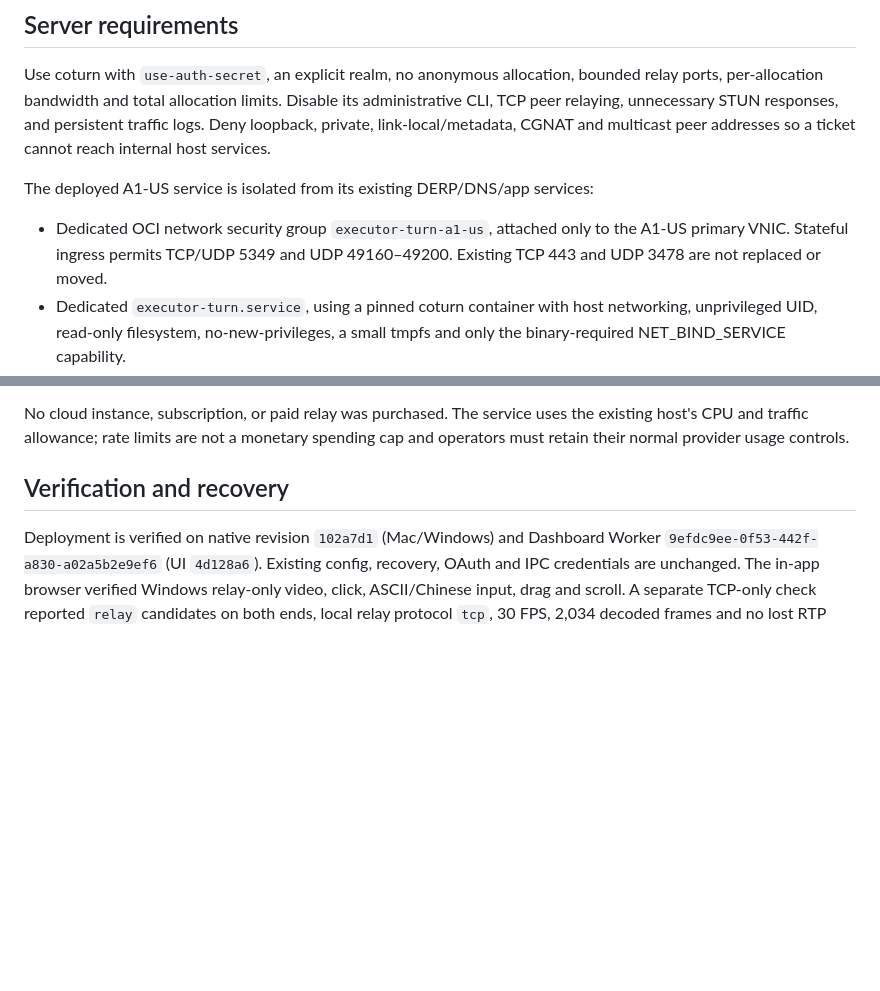
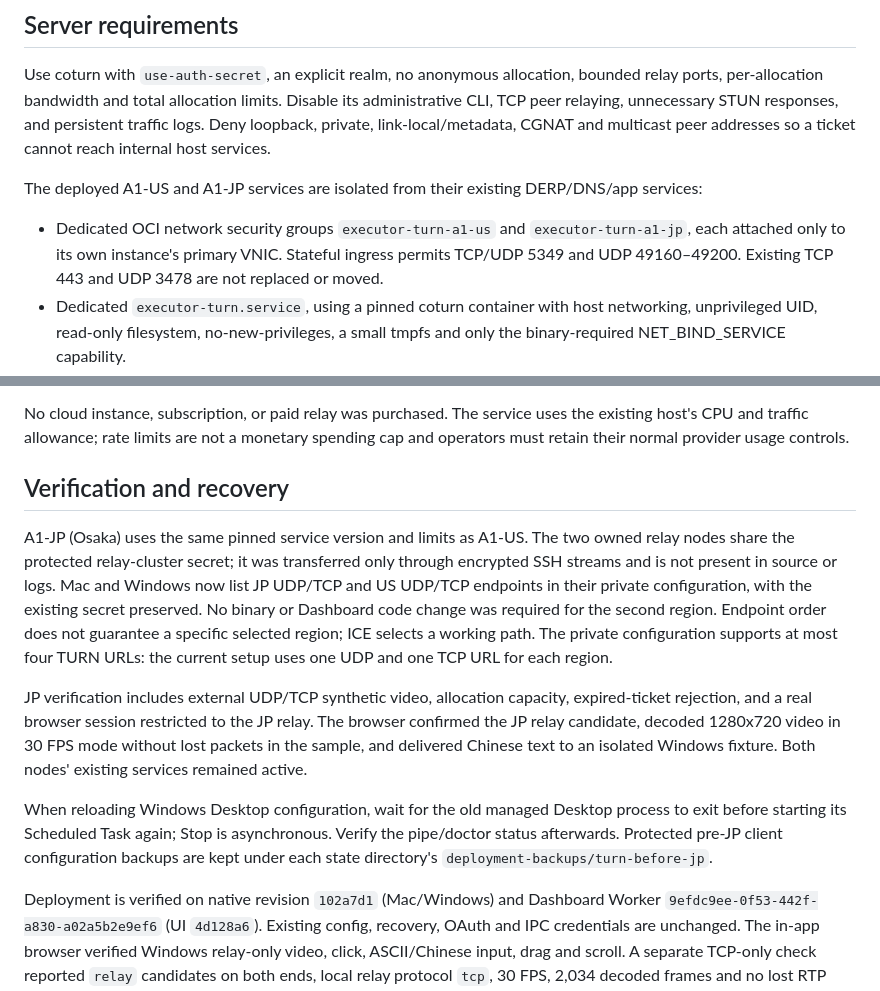
Before and after one commit to jamie950315/Executor, a Markdown page: docs/SELF_HOSTED_TURN.md, 2 parts joined by grey strips. Drawn GitHub-style; blank space fills up the shorter version.

Commit message:
docs: record verified A1-JP relay and dual-region configuration

```diff
--- a/docs/SELF_HOSTED_TURN.md
+++ b/docs/SELF_HOSTED_TURN.md
@@ -59,10 +59,11 @@ Disable its administrative CLI, TCP peer relaying, unnecessary STUN responses,
 and persistent traffic logs. Deny loopback, private, link-local/metadata, CGNAT
 and multicast peer addresses so a ticket cannot reach internal host services.
 
-The deployed A1-US service is isolated from its existing DERP/DNS/app services:
+The deployed A1-US and A1-JP services are isolated from their existing DERP/DNS/app services:
 
-- Dedicated OCI network security group `executor-turn-a1-us`, attached only to
-  the A1-US primary VNIC. Stateful ingress permits TCP/UDP 5349 and UDP
+- Dedicated OCI network security groups `executor-turn-a1-us` and
+  `executor-turn-a1-jp`, each attached only to its own instance's primary VNIC.
+  Stateful ingress permits TCP/UDP 5349 and UDP
   49160–49200. Existing TCP 443 and UDP 3478 are not replaced or moved.
 - Dedicated `executor-turn.service`, using a pinned coturn container with host
   networking, unprivileged UID, read-only filesystem, no-new-privileges, a small
@@ -86,6 +87,27 @@ the existing host's CPU and traffic allowance; rate limits are not a monetary
 spending cap and operators must retain their normal provider usage controls.
 
 ## Verification and recovery
+
+A1-JP (Osaka) uses the same pinned service version and limits as A1-US. The two
+owned relay nodes share the protected relay-cluster secret; it was transferred
+only through encrypted SSH streams and is not present in source or logs. Mac
+and Windows now list JP UDP/TCP and US UDP/TCP endpoints in their private
+configuration, with the existing secret preserved. No binary or Dashboard code
+change was required for the second region. Endpoint order does not guarantee a
+specific selected region; ICE selects a working path.
+The private configuration supports at most four TURN URLs: the current setup
+uses one UDP and one TCP URL for each region.
+
+JP verification includes external UDP/TCP synthetic video, allocation capacity,
+expired-ticket rejection, and a real browser session restricted to the JP relay.
+The browser confirmed the JP relay candidate, decoded 1280x720 video in 30 FPS
+mode without lost packets in the sample, and delivered Chinese text to an
+isolated Windows fixture. Both nodes' existing services remained active.
+
+When reloading Windows Desktop configuration, wait for the old managed Desktop
+process to exit before starting its Scheduled Task again; Stop is asynchronous.
+Verify the pipe/doctor status afterwards. Protected pre-JP client configuration
+backups are kept under each state directory's `deployment-backups/turn-before-jp`.
 
 Deployment is verified on native revision `102a7d1` (Mac/Windows) and Dashboard
 Worker `9efdc9ee-0f53-442f-a830-a02a5b2e9ef6` (UI `4d128a6`). Existing config,
```
Also changed, not shown: AGENTS.md (+1 -1 lines), docs/LIVE_DESKTOP.md (+3 -2 lines).
